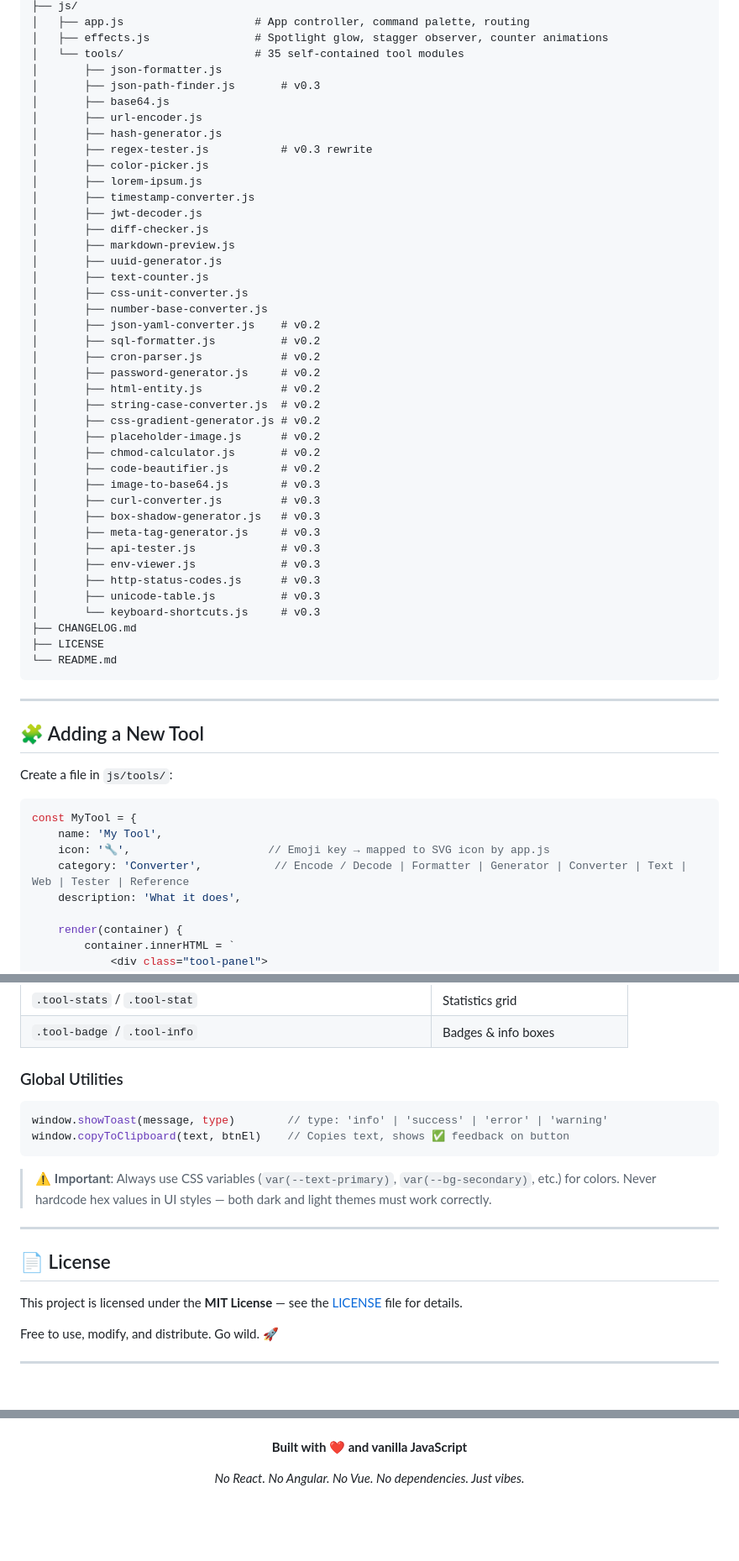
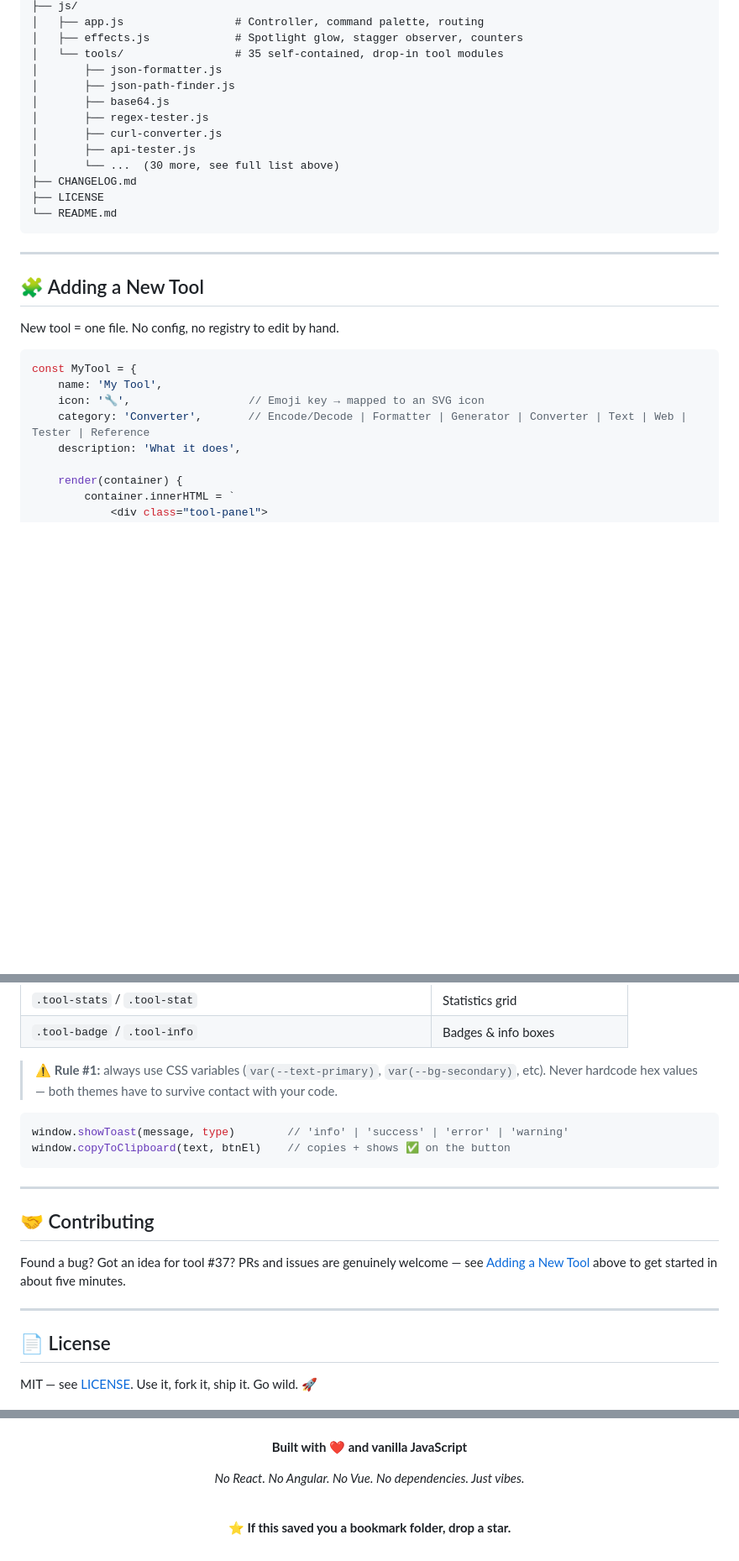
Before and after one commit to gbao86/DevTools-Hub, a Markdown page: README.md, 3 parts joined by grey strips. Shown at 84% size. Rendered like a GitHub page; folded sections open; blank space fills up the shorter version.

Commit message:
docs: update README for clarity and improved presentation of features

````diff
--- a/README.md
+++ b/README.md
@@ -149,42 +224,14 @@ DevTools-Hub/
 ├── js/
-│   ├── app.js                    # App controller, command palette, routing
-│   ├── effects.js                # Spotlight glow, stagger observer, counter animations
-│   └── tools/                    # 35 self-contained tool modules
+│   ├── app.js                 # Controller, command palette, routing
+│   ├── effects.js             # Spotlight glow, stagger observer, counters
+│   └── tools/                 # 35 self-contained, drop-in tool modules
 │       ├── json-formatter.js
-│       ├── json-path-finder.js       # v0.3
+│       ├── json-path-finder.js
 │       ├── base64.js
-│       ├── url-encoder.js
-│       ├── hash-generator.js
-│       ├── regex-tester.js           # v0.3 rewrite
-│       ├── color-picker.js
-│       ├── lorem-ipsum.js
-│       ├── timestamp-converter.js
-│       ├── jwt-decoder.js
-│       ├── diff-checker.js
-│       ├── markdown-preview.js
-│       ├── uuid-generator.js
-│       ├── text-counter.js
-│       ├── css-unit-converter.js
-│       ├── number-base-converter.js
-│       ├── json-yaml-converter.js    # v0.2
-│       ├── sql-formatter.js          # v0.2
-│       ├── cron-parser.js            # v0.2
-│       ├── password-generator.js     # v0.2
-│       ├── html-entity.js            # v0.2
-│       ├── string-case-converter.js  # v0.2
-│       ├── css-gradient-generator.js # v0.2
-│       ├── placeholder-image.js      # v0.2
-│       ├── chmod-calculator.js       # v0.2
-│       ├── code-beautifier.js        # v0.2
-│       ├── image-to-base64.js        # v0.3
-│       ├── curl-converter.js         # v0.3
-│       ├── box-shadow-generator.js   # v0.3
-│       ├── meta-tag-generator.js     # v0.3
-│       ├── api-tester.js             # v0.3
-│       ├── env-viewer.js             # v0.3
-│       ├── http-status-codes.js      # v0.3
-│       ├── unicode-table.js          # v0.3
-│       └── keyboard-shortcuts.js     # v0.3
+│       ├── regex-tester.js
+│       ├── curl-converter.js
+│       ├── api-tester.js
+│       └── ...  (30 more, see full list above)
 ├── CHANGELOG.md
 ├── LICENSE
 └── README.md
@@ -194,13 +241,13 @@ DevTools-Hub/
 
 ## 🧩 Adding a New Tool
 
-Create a file in `js/tools/`:
+New tool = one file. No config, no registry to edit by hand.
 
 ```javascript
 const MyTool = {
     name: 'My Tool',
-    icon: '🔧',                     // Emoji key → mapped to SVG icon by app.js
-    category: 'Converter',           // Encode / Decode | Formatter | Generator | Converter | Text | Web | Tester | Reference
+    icon: '🔧',                  // Emoji key → mapped to an SVG icon
+    category: 'Converter',       // Encode/Decode | Formatter | Generator | Converter | Text | Web | Tester | Reference
     description: 'What it does',
 
     render(container) {
@@ -260,23 +307,25 @@ Then add a `<script>` tag in `index.html` before `app.js`. Done — the tool aut
 | `.tool-stats` / `.tool-stat` | Statistics grid |
 | `.tool-badge` / `.tool-info` | Badges & info boxes |
 
-### Global Utilities
+</details>
+
+> ⚠️ **Rule #1:** always use CSS variables (`var(--text-primary)`, `var(--bg-secondary)`, etc). Never hardcode hex values — both themes have to survive contact with your code.
 
 ```javascript
-window.showToast(message, type)        // type: 'info' | 'success' | 'error' | 'warning'
-window.copyToClipboard(text, btnEl)    // Copies text, shows ✅ feedback on button
+window.showToast(message, type)        // 'info' | 'success' | 'error' | 'warning'
+window.copyToClipboard(text, btnEl)    // copies + shows ✅ on the button
 ```
 
-> ⚠️ **Important**: Always use CSS variables (`var(--text-primary)`, `var(--bg-secondary)`, etc.) for colors. Never hardcode hex values in UI styles — both dark and light themes must work correctly.
+---
+
+## 🤝 Contributing
+
+Found a bug? Got an idea for tool #37? PRs and issues are genuinely welcome — see [Adding a New Tool](#-adding-a-new-tool) above to get started in about five minutes.
 
 ---
 
 ## 📄 License
 
-This project is licensed under the **MIT License** — see the [LICENSE](LICENSE) file for details.
-
-Free to use, modify, and distribute. Go wild. 🚀
-
----
+MIT — see [LICENSE](LICENSE). Use it, fork it, ship it. Go wild. 🚀
 
 <div align="center">
@@ -283,6 +333,10 @@ Free to use, modify, and distribute. Go wild. 🚀
 
 **Built with ❤️ and vanilla JavaScript**
 
-_No React. No Angular. No Vue. No dependencies. Just vibes._
+*No React. No Angular. No Vue. No dependencies. Just vibes.*
+
+<br/>
+
+⭐ **If this saved you a bookmark folder, drop a star.**
 
 </div>
````
Also changed, not shown: other parts of README.md (+185 -109 lines).
